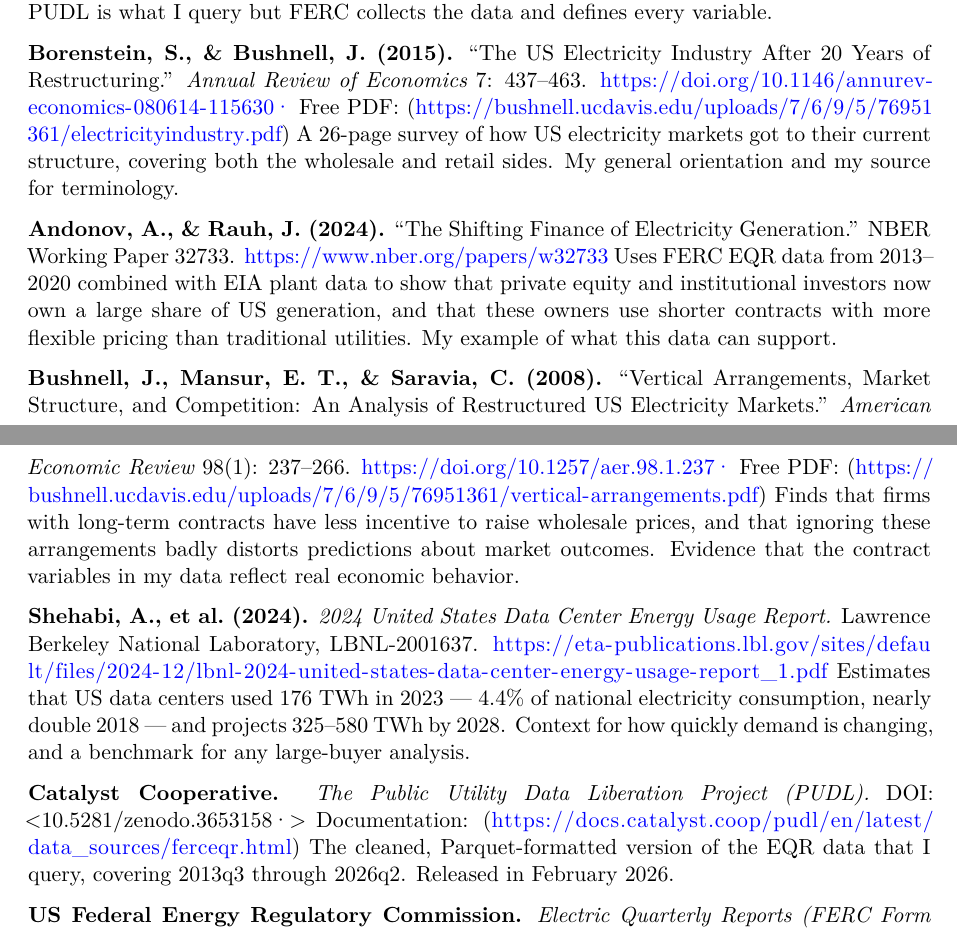
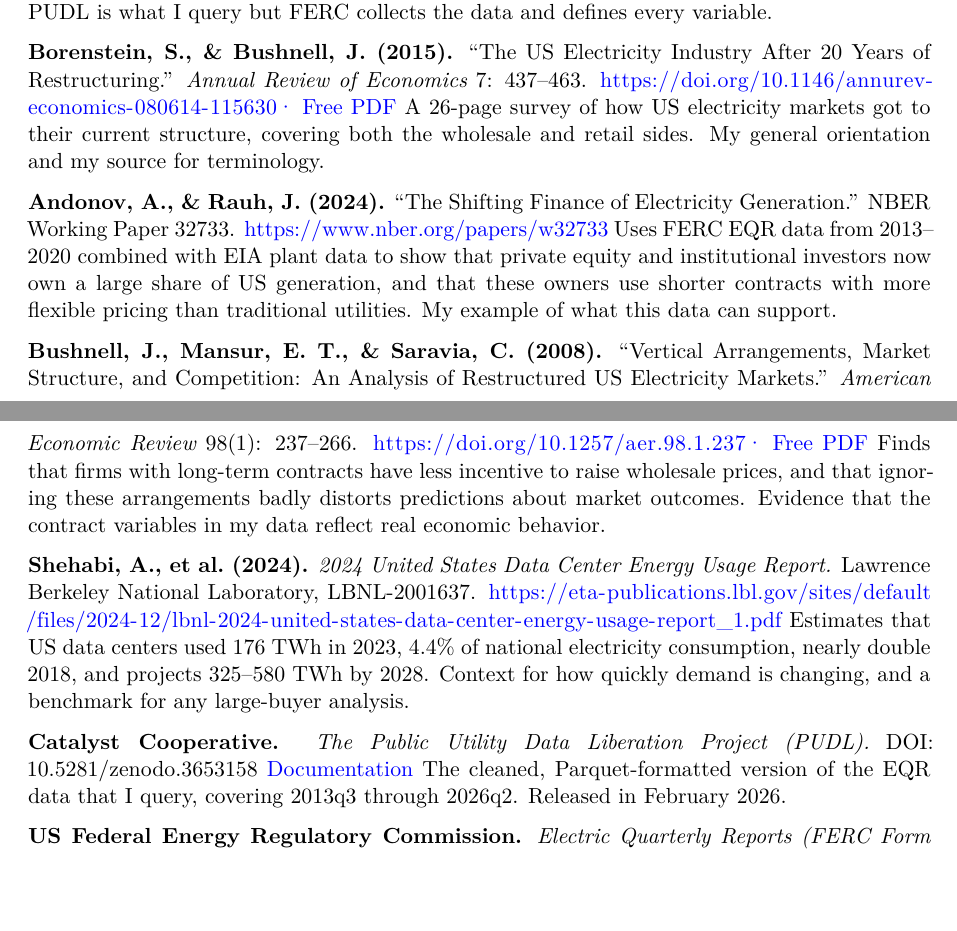
Before and after one commit to iaph2023/DS-Capstone-2026, a Quarto document (DS-Annotated Bib.qmd): two parts of pages 1 and 2 of 2, joined at a grey line, cut so that both start at the same text, the shorter picture padded with empty space. Rendered offline with R 4.5, knitr and Pandoc in place of Quarto, then LaTeX, with nearby package versions.

Commit message:
Actually made all clickable now ;)

```diff
--- a/DS-Annotated Bib.qmd
+++ b/DS-Annotated Bib.qmd
@@ -20,21 +20,20 @@
 My data comes from FERC, which I access through PUDL's cleaned version. I cite both, since PUDL is what I query but FERC collects the data and defines every variable.
 
 
-**Borenstein, S., & Bushnell, J. (2015).** "The US Electricity Industry After 20 Years of Restructuring." *Annual Review of Economics* 7: 437–463. <https://doi.org/10.1146/annurev-economics-080614-115630·> Free PDF: (https://bushnell.ucdavis.edu/uploads/7/6/9/5/76951361/electricityindustry.pdf)
+**Borenstein, S., & Bushnell, J. (2015).** "The US Electricity Industry After 20 Years of Restructuring." *Annual Review of Economics* 7: 437–463. <https://doi.org/10.1146/annurev-economics-080614-115630·> [Free PDF](https://bushnell.ucdavis.edu/uploads/7/6/9/5/76951361/electricityindustry.pdf)
 A 26-page survey of how US electricity markets got to their current structure, covering both the wholesale and retail sides. My general orientation and my source for terminology.
 
-**Andonov, A., & Rauh, J. (2024).** "The Shifting Finance of Electricity Generation." NBER Working Paper 32733. https://www.nber.org/papers/w32733
+**Andonov, A., & Rauh, J. (2024).** "The Shifting Finance of Electricity Generation." NBER Working Paper 32733. <https://www.nber.org/papers/w32733>
 Uses FERC EQR data from 2013–2020 combined with EIA plant data to show that private equity and institutional investors now own a large share of US generation, and that these owners use shorter contracts with more flexible pricing than traditional utilities. My example of what this data can support.
 
-**Bushnell, J., Mansur, E. T., & Saravia, C. (2008).** "Vertical Arrangements, Market Structure, and Competition: An Analysis of Restructured US Electricity Markets." *American Economic Review* 98(1): 237–266. <https://doi.org/10.1257/aer.98.1.237·> Free PDF: (https://bushnell.ucdavis.edu/uploads/7/6/9/5/76951361/vertical-arrangements.pdf)
+**Bushnell, J., Mansur, E. T., & Saravia, C. (2008).** "Vertical Arrangements, Market Structure, and Competition: An Analysis of Restructured US Electricity Markets." *American Economic Review* 98(1): 237–266. <https://doi.org/10.1257/aer.98.1.237·> [Free PDF](https://bushnell.ucdavis.edu/uploads/7/6/9/5/76951361/vertical-arrangements.pdf)
 Finds that firms with long-term contracts have less incentive to raise wholesale prices, and that ignoring these arrangements badly distorts predictions about market outcomes. Evidence that the contract variables in my data reflect real economic behavior.
 
-**Shehabi, A., et al. (2024).** *2024 United States Data Center Energy Usage Report.* Lawrence Berkeley National Laboratory, LBNL-2001637. <https://eta-publications.lbl.gov/sites/default/files/2024-12/lbnl-2024-united-states-data-center-energy-usage-report_1.pdf> Estimates that US data centers used 176 TWh in 2023 — 4.4% of national electricity consumption, nearly double 2018 — and projects 325–580 TWh by 2028. Context for how quickly demand is changing, and a benchmark for any large-buyer analysis.
+**Shehabi, A., et al. (2024).** *2024 United States Data Center Energy Usage Report.* Lawrence Berkeley National Laboratory, LBNL-2001637. <https://eta-publications.lbl.gov/sites/default/files/2024-12/lbnl-2024-united-states-data-center-energy-usage-report_1.pdf> Estimates that US data centers used 176 TWh in 2023, 4.4% of national electricity consumption, nearly double 2018, and projects 325–580 TWh by 2028. Context for how quickly demand is changing, and a benchmark for any large-buyer analysis.
 
 **Catalyst Cooperative.** *The Public Utility Data Liberation Project (PUDL).*
-DOI: <10.5281/zenodo.3653158·>
-Documentation:
-(https://docs.catalyst.coop/pudl/en/latest/data_sources/ferceqr.html)
+DOI: 10.5281/zenodo.3653158
+[Documentation](https://docs.catalyst.coop/pudl/en/latest/data_sources/ferceqr.html)
 The cleaned, Parquet-formatted version of the EQR data that I query, covering
 2013q3 through 2026q2. Released in February 2026.
 
```
Also changed, not shown: DS-Annotated-Bib.pdf, DS-Annotated Bib.qmd (2 more changed lines).
